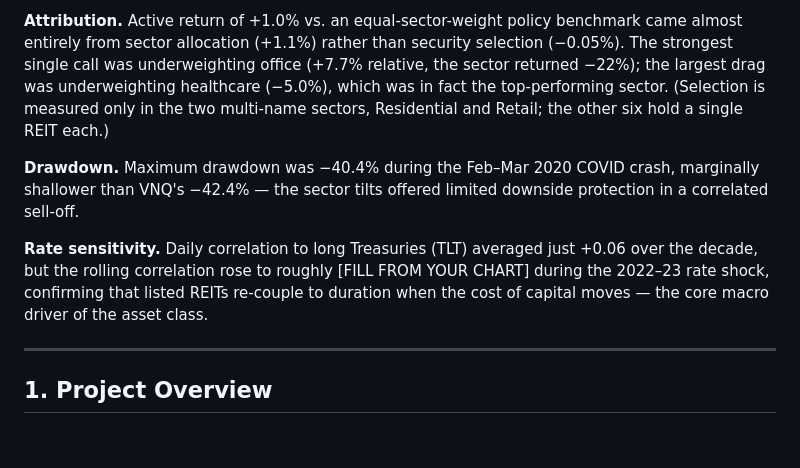
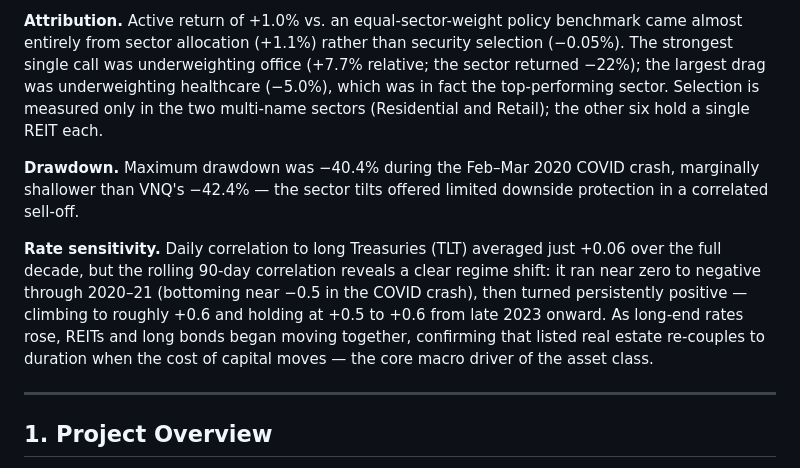
Before and after one commit to lam36211-bit/reit-sector-attribution-dashboard, a Markdown page: README.md, the part around the change. Drawn GitHub-style; blank space fills up the shorter version.

```diff
--- a/README.md
+++ b/README.md
@@ -18,19 +18,22 @@ centers, towers) and underweight to office is the portfolio's central thesis.
 
 **Attribution.** Active return of +1.0% vs. an equal-sector-weight policy benchmark came
 almost entirely from sector allocation (+1.1%) rather than security selection (−0.05%).
-The strongest single call was underweighting office (+7.7% relative, the sector returned
+The strongest single call was underweighting office (+7.7% relative; the sector returned
 −22%); the largest drag was underweighting healthcare (−5.0%), which was in fact the
-top-performing sector. (Selection is measured only in the two multi-name sectors,
-Residential and Retail; the other six hold a single REIT each.)
+top-performing sector. Selection is measured only in the two multi-name sectors
+(Residential and Retail); the other six hold a single REIT each.
 
 **Drawdown.** Maximum drawdown was −40.4% during the Feb–Mar 2020 COVID crash, marginally
 shallower than VNQ's −42.4% — the sector tilts offered limited downside protection in a
 correlated sell-off.
 
 **Rate sensitivity.** Daily correlation to long Treasuries (TLT) averaged just +0.06 over
-the decade, but the rolling correlation rose to roughly [FILL FROM YOUR CHART] during the
-2022–23 rate shock, confirming that listed REITs re-couple to duration when the cost of
-capital moves — the core macro driver of the asset class.
+the full decade, but the rolling 90-day correlation reveals a clear regime shift: it ran
+near zero to negative through 2020–21 (bottoming near −0.5 in the COVID crash), then
+turned persistently positive — climbing to roughly +0.6 and holding at +0.5 to +0.6 from
+late 2023 onward. As long-end rates rose, REITs and long bonds began moving together,
+confirming that listed real estate re-couples to duration when the cost of capital moves —
+the core macro driver of the asset class.
 
 ---
 
```
